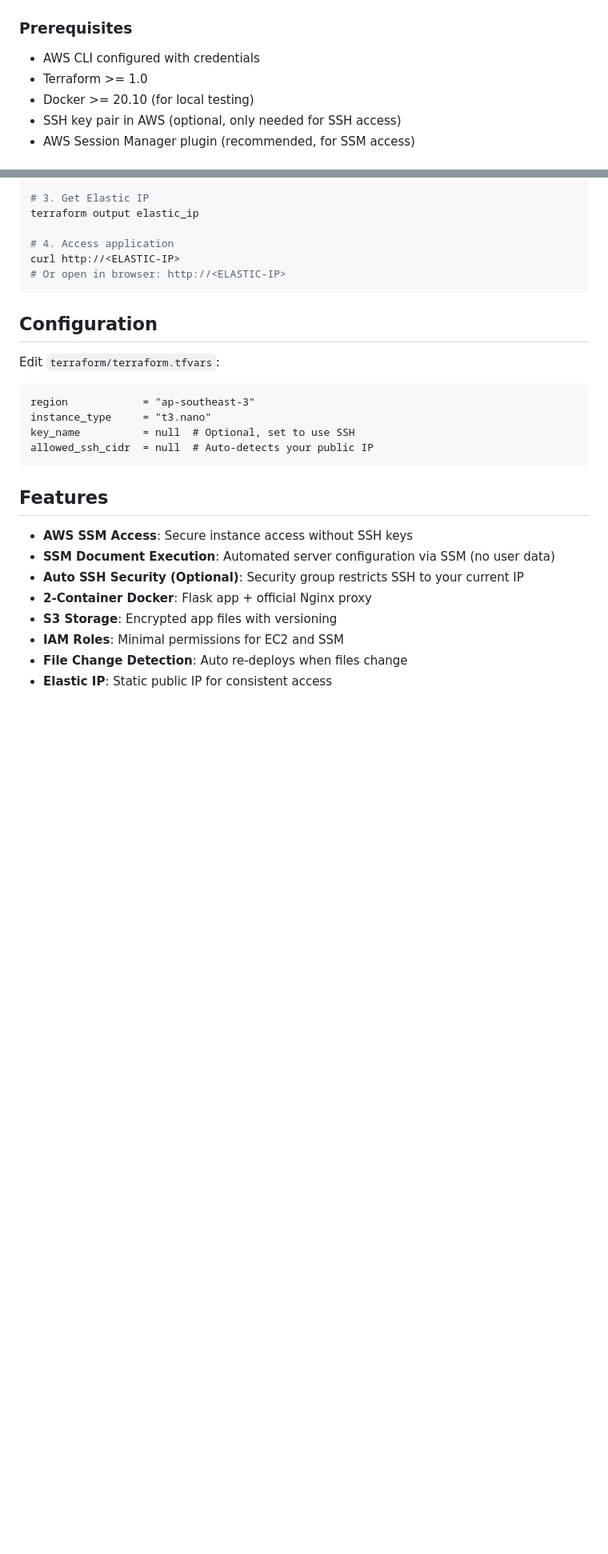
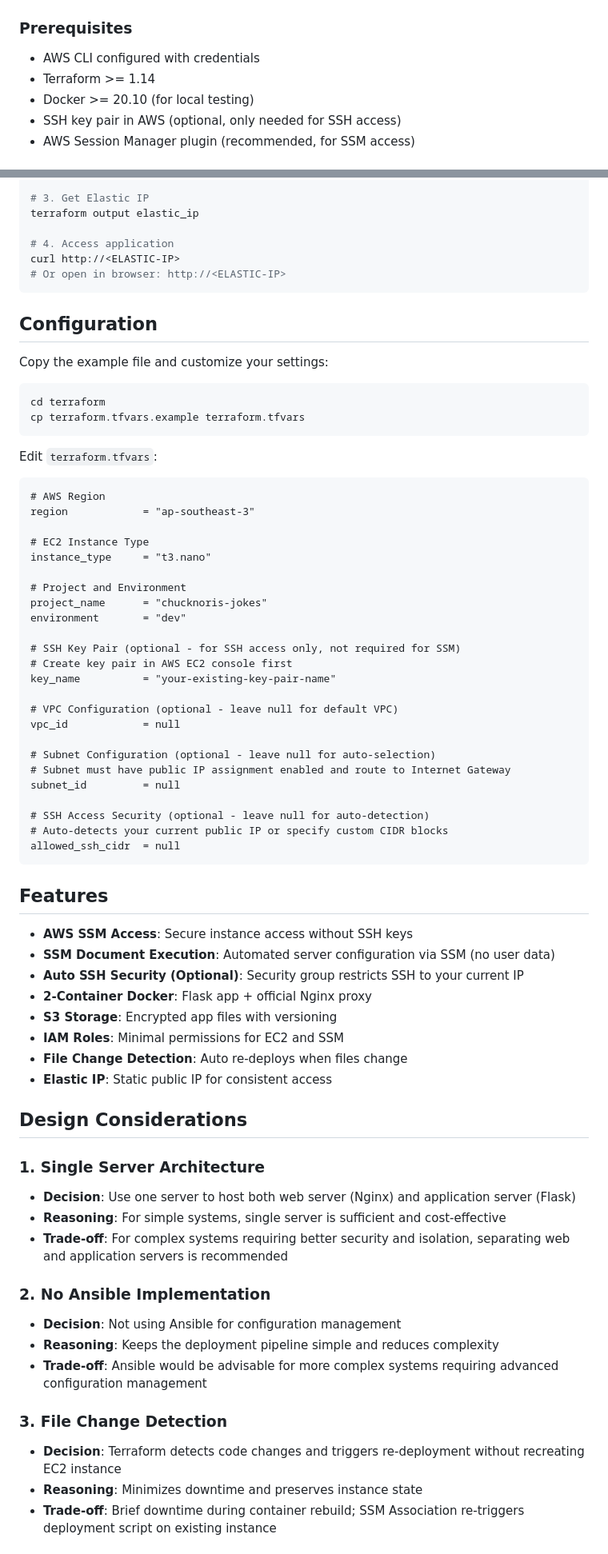
Before and after one commit to ilham9649/chucknoris-jokes, a Markdown page: README.md, 2 parts joined by grey strips. Shown at 80% size. Drawn GitHub-style; blank space fills up the shorter version.

Commit message:
doc: update readme (#4)
* fix: update README.md

* fix: update README

````diff
--- a/README.md
+++ b/README.md
@@ -68,7 +68,7 @@ graph LR
 ### Prerequisites
 
 - AWS CLI configured with credentials
-- Terraform >= 1.0
+- Terraform >= 1.14
 - Docker >= 20.10 (for local testing)
 - SSH key pair in AWS (optional, only needed for SSH access)
 - AWS Session Manager plugin (recommended, for SSM access)
@@ -96,13 +96,40 @@ curl http://<ELASTIC-IP>
 
 ## Configuration
 
-Edit `terraform/terraform.tfvars`:
+Copy the example file and customize your settings:
+
+```bash
+cd terraform
+cp terraform.tfvars.example terraform.tfvars
+```
+
+Edit `terraform.tfvars`:
 
 ```hcl
+# AWS Region
 region            = "ap-southeast-3"
+
+# EC2 Instance Type
 instance_type     = "t3.nano"
-key_name          = null  # Optional, set to use SSH
-allowed_ssh_cidr  = null  # Auto-detects your public IP
+
+# Project and Environment
+project_name      = "chucknoris-jokes"
+environment       = "dev"
+
+# SSH Key Pair (optional - for SSH access only, not required for SSM)
+# Create key pair in AWS EC2 console first
+key_name          = "your-existing-key-pair-name"
+
+# VPC Configuration (optional - leave null for default VPC)
+vpc_id            = null
+
+# Subnet Configuration (optional - leave null for auto-selection)
+# Subnet must have public IP assignment enabled and route to Internet Gateway
+subnet_id         = null
+
+# SSH Access Security (optional - leave null for auto-detection)
+# Auto-detects your current public IP or specify custom CIDR blocks
+allowed_ssh_cidr  = null
 ```
 
 ## Features
@@ -116,3 +143,20 @@ allowed_ssh_cidr  = null  # Auto-detects your public IP
 - **File Change Detection**: Auto re-deploys when files change
 - **Elastic IP**: Static public IP for consistent access
 
+## Design Considerations
+
+### 1. Single Server Architecture
+- **Decision**: Use one server to host both web server (Nginx) and application server (Flask)
+- **Reasoning**: For simple systems, single server is sufficient and cost-effective
+- **Trade-off**: For complex systems requiring better security and isolation, separating web and application servers is recommended
+
+### 2. No Ansible Implementation
+- **Decision**: Not using Ansible for configuration management
+- **Reasoning**: Keeps the deployment pipeline simple and reduces complexity
+- **Trade-off**: Ansible would be advisable for more complex systems requiring advanced configuration management
+
+### 3. File Change Detection
+- **Decision**: Terraform detects code changes and triggers re-deployment without recreating EC2 instance
+- **Reasoning**: Minimizes downtime and preserves instance state
+- **Trade-off**: Brief downtime during container rebuild; SSM Association re-triggers deployment script on existing instance
+
````
Also changed, not shown: other parts of README.md (+87 -62 lines).
